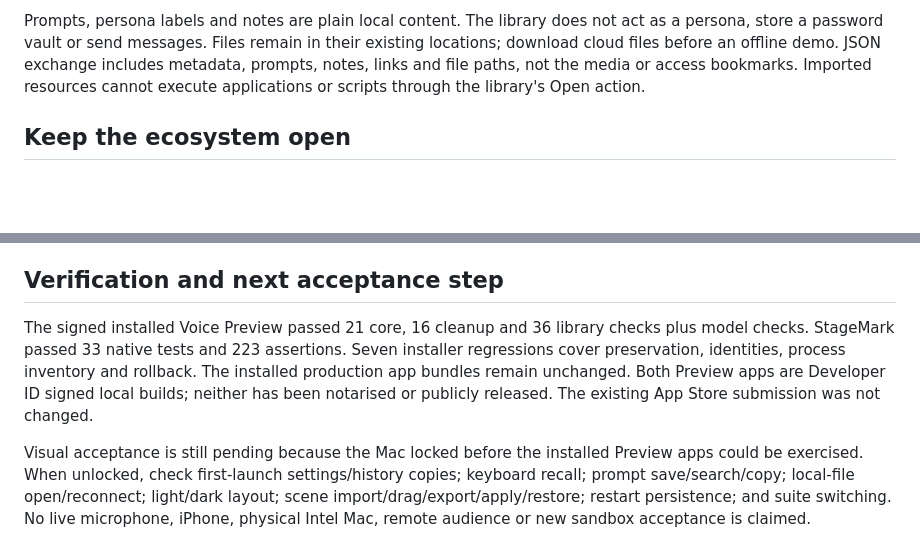
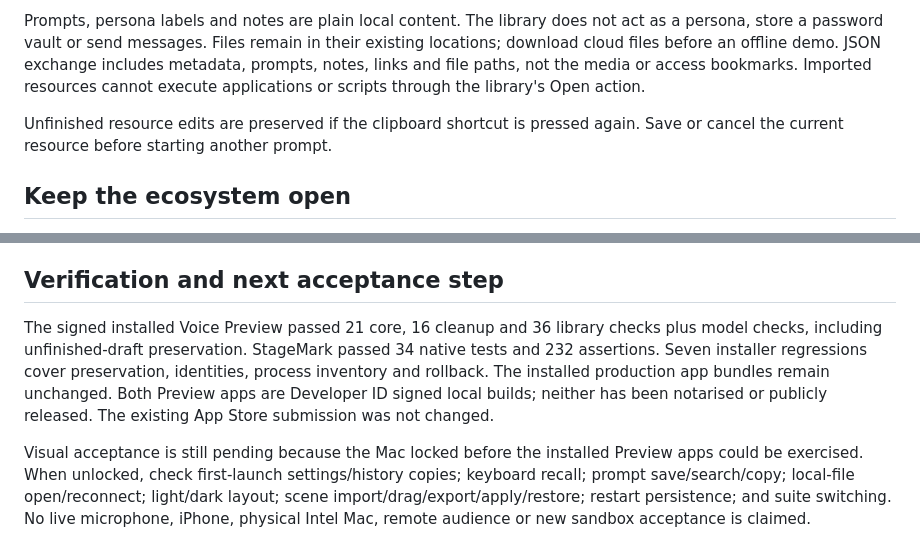
Before and after one commit to EthDawg/local-voice, a Markdown page: docs/preview-1.3.md, 2 parts joined by grey strips. Rendered like a GitHub page; blank space fills up the shorter version.

Commit message:
Record latest Preview regression checks and draft protection

```diff
--- a/docs/preview-1.3.md
+++ b/docs/preview-1.3.md
@@ -12,6 +12,8 @@ Voice and StageMark remain two independent native apps. This release connects pr
 
 Prompts, persona labels and notes are plain local content. The library does not act as a persona, store a password vault or send messages. Files remain in their existing locations; download cloud files before an offline demo. JSON exchange includes metadata, prompts, notes, links and file paths, not the media or access bookmarks. Imported resources cannot execute applications or scripts through the library's Open action.
 
+Unfinished resource edits are preserved if the clipboard shortcut is pressed again. Save or cancel the current resource before starting another prompt.
+
 ## Keep the ecosystem open
 
 Resource links open in the default browser, and documents open in their existing apps. A saved Excalidraw link or exported diagram, a local video, a deck and an import fixture all use the same simple library. Workbench does not embed another whiteboard, video editor or automation platform. The versioned JSON format is a portable starting point for future integrations; there is no plugin runtime or agent protocol in this release.
@@ -22,7 +24,7 @@ Native screenshot capture and autonomous persona conversations are also deferred
 
 ## Verification and next acceptance step
 
-The signed installed Voice Preview passed 21 core, 16 cleanup and 36 library checks plus model checks. StageMark passed 33 native tests and 223 assertions. Seven installer regressions cover preservation, identities, process inventory and rollback. The installed production app bundles remain unchanged. Both Preview apps are Developer ID signed local builds; neither has been notarised or publicly released. The existing App Store submission was not changed.
+The signed installed Voice Preview passed 21 core, 16 cleanup and 36 library checks plus model checks, including unfinished-draft preservation. StageMark passed 34 native tests and 232 assertions. Seven installer regressions cover preservation, identities, process inventory and rollback. The installed production app bundles remain unchanged. Both Preview apps are Developer ID signed local builds; neither has been notarised or publicly released. The existing App Store submission was not changed.
 
 Visual acceptance is still pending because the Mac locked before the installed Preview apps could be exercised. When unlocked, check first-launch settings/history copies; keyboard recall; prompt save/search/copy; local-file open/reconnect; light/dark layout; scene import/drag/export/apply/restore; restart persistence; and suite switching. No live microphone, iPhone, physical Intel Mac, remote audience or new sandbox acceptance is claimed.
 
```
